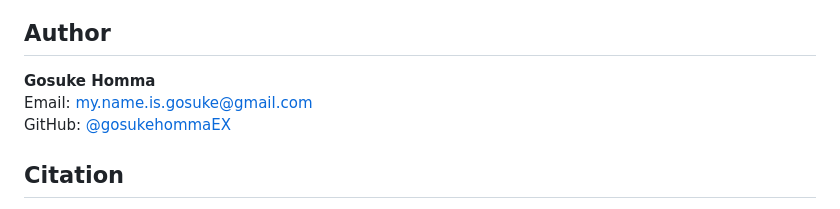
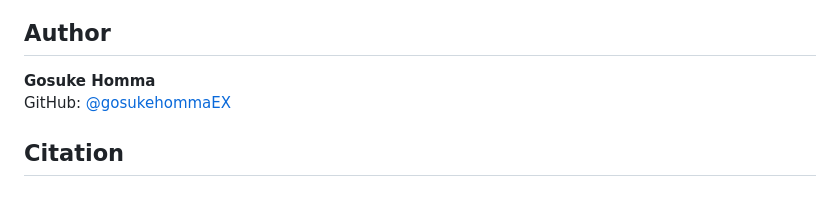
Before and after one commit to gosukehommaEX/twoCoprimary, a Markdown page: README.md, the part around the change. Rendered like a GitHub page.

```diff
--- a/README.md
+++ b/README.md
@@ -149,7 +149,6 @@ MIT License. See [LICENSE](LICENSE) file for details.
 ## Author
 
 **Gosuke Homma**
-Email: my.name.is.gosuke@gmail.com
 GitHub: [@gosukehommaEX](https://github.com/gosukehommaEX)
 
 ## Citation
```
